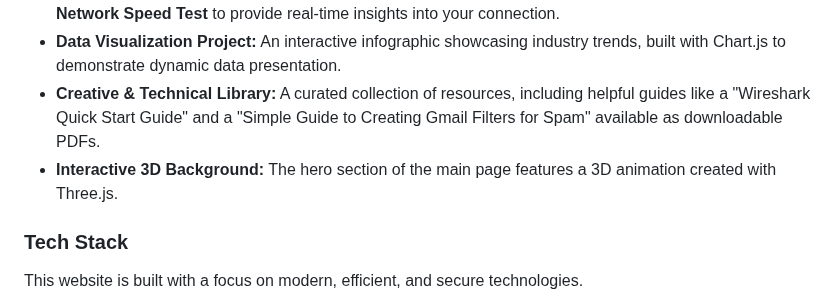
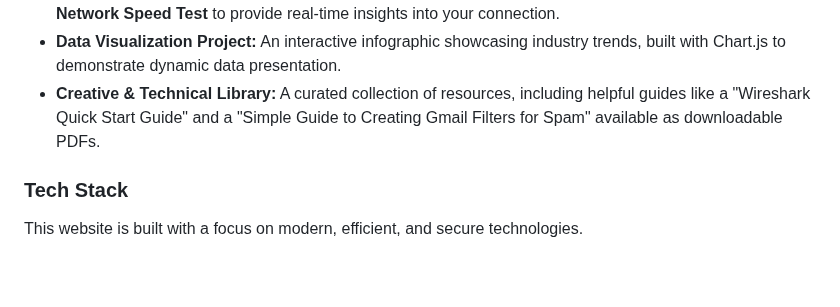
Before and after one commit to KnowOneActual/BB_Website, a Markdown page: README.md, the part around the change. Rendered like a GitHub page; blank space fills up the shorter version.

```diff
--- a/README.md
+++ b/README.md
@@ -30,7 +30,7 @@ Here, you'll find a collection of interactive tools and resources I've built, re
   * **Network Diagnostic Tools:** A suite of client-side tools including a **Network Latency Monitor** and a **Network Speed Test** to provide real-time insights into your connection.
   * **Data Visualization Project:** An interactive infographic showcasing industry trends, built with Chart.js to demonstrate dynamic data presentation.
   * **Creative & Technical Library:** A curated collection of resources, including helpful guides like a "Wireshark Quick Start Guide" and a "Simple Guide to Creating Gmail Filters for Spam" available as downloadable PDFs.
-  * **Interactive 3D Background:** The hero section of the main page features a 3D animation created with Three.js.
+
 
 ### Tech Stack
 
```
